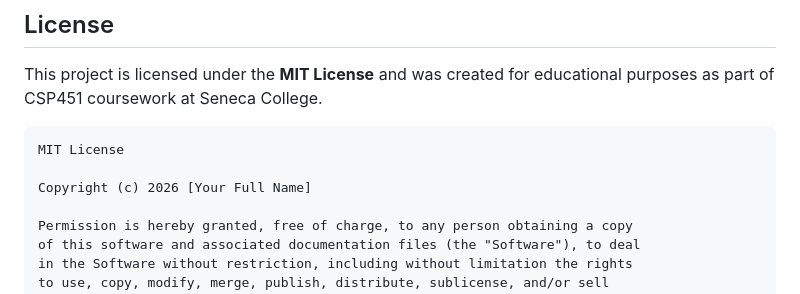
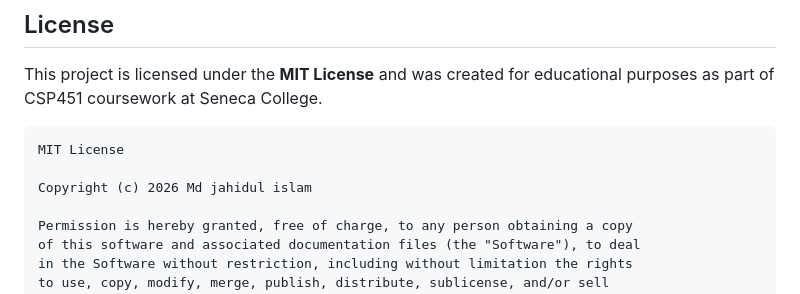
Before and after one commit to Jahidul47/CSP451-CheckPoint1-MdjahidulIslam, a Markdown page: README.md, the part around the change. Drawn GitHub-style.

Commit message:
Forgot to add my name in License

````diff
--- a/README.md
+++ b/README.md
@@ -93,7 +93,7 @@ purposes as part of CSP451 coursework at Seneca College.
 ```
 MIT License
 
-Copyright (c) 2026 [Your Full Name]
+Copyright (c) 2026 Md jahidul islam
 
 Permission is hereby granted, free of charge, to any person obtaining a copy
 of this software and associated documentation files (the "Software"), to deal
````
